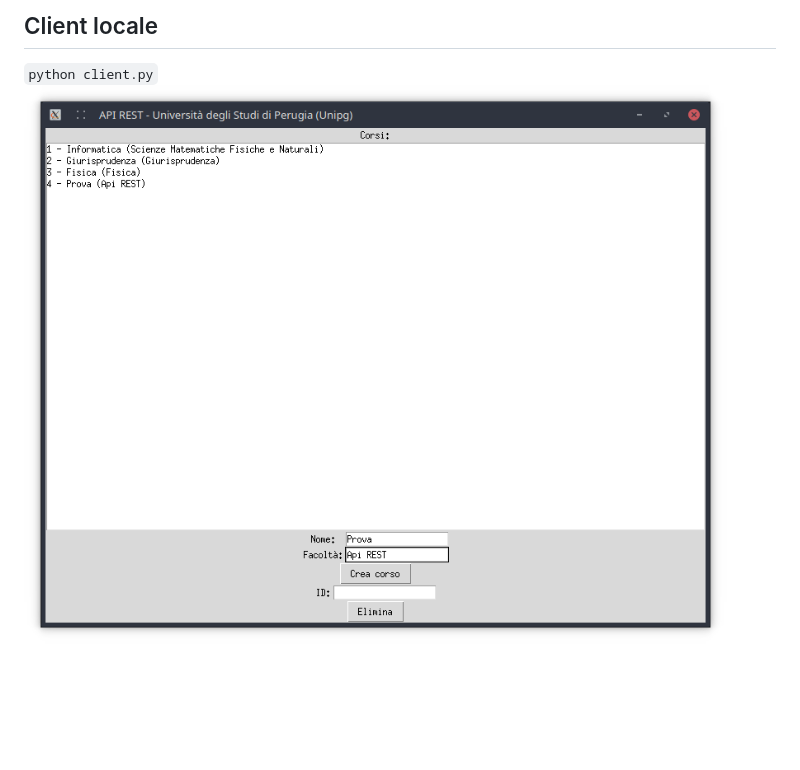
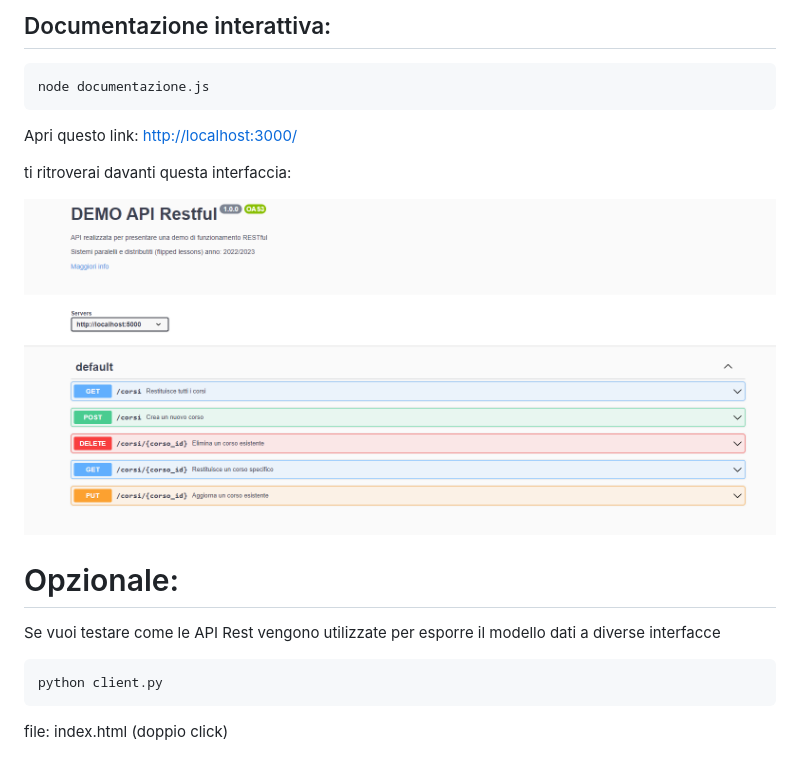
Before and after one commit to HeroS3c-new/Demo-RESTful, a Markdown page: README.md, the part around the change printed below. GitHub-like rendering; pictures changed too: Doc.png (added); blank space fills up the shorter version.

````diff
--- a/README.md
+++ b/README.md
@@ -68,5 +35,23 @@ Crea un nuovo corso
 ```
 
-## Client locale
-`python client.py`
-![client](screen_client.png)
+## Documentazione interattiva:
+
+```bash
+node documentazione.js
+```
+
+Apri questo link: [http://localhost:3000/](http://localhost:3000/)
+
+ti ritroverai davanti questa interfaccia:
+
+![Untitled](Doc.png)
+
+# Opzionale:
+
+Se vuoi testare come le API Rest vengono utilizzate per esporre il modello dati a diverse interfacce
+
+```bash
+python client.py
+```
+
+file: index.html (doppio click)
````
Also changed, not shown: other parts of README.md (+21 -54 lines).
